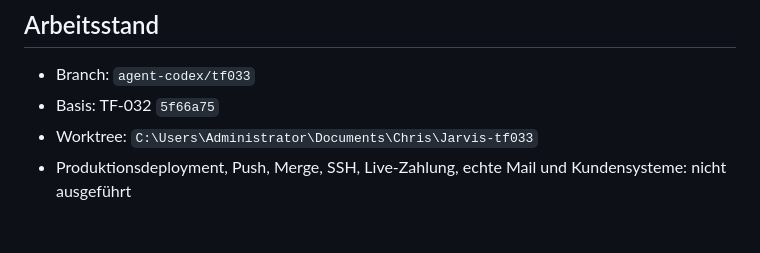
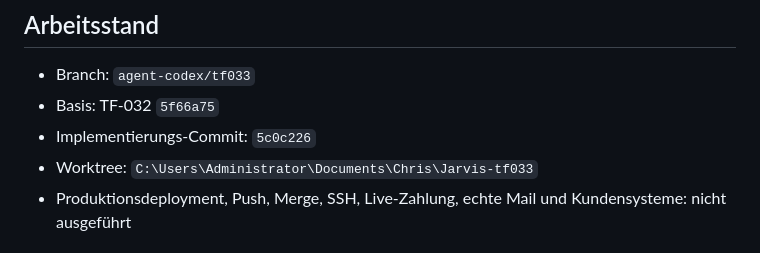
Before and after one commit to ChrisTheKey/Jarvis, a Markdown page: reports/TF-JARVIS-033-ABSCHLUSSBERICHT.md, the part around the change. Rendered like a GitHub page.

```diff
--- a/reports/TF-JARVIS-033-ABSCHLUSSBERICHT.md
+++ b/reports/TF-JARVIS-033-ABSCHLUSSBERICHT.md
@@ -4,6 +4,7 @@
 
 - Branch: `agent-codex/tf033`
 - Basis: TF-032 `5f66a75`
+- Implementierungs-Commit: `5c0c226`
 - Worktree: `C:\Users\Administrator\Documents\Chris\Jarvis-tf033`
 - Produktionsdeployment, Push, Merge, SSH, Live-Zahlung, echte Mail und Kundensysteme: nicht ausgeführt
 
```
Also changed, not shown: docs/STATUS.md (+3 -2 lines).
